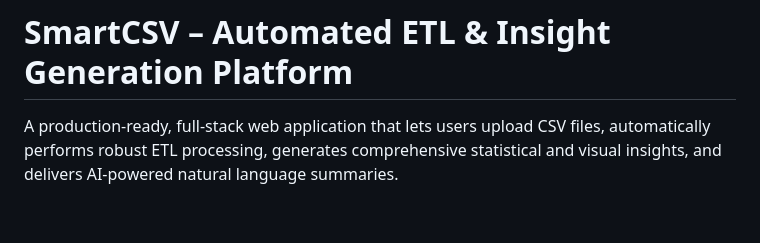
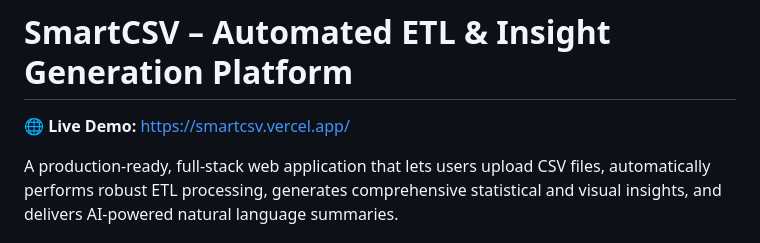
Before and after one commit to kunalkhaire302/SmartCSV, a Markdown page: README.md, the part around the change. GitHub-like rendering; blank space fills up the shorter version.

Commit message:
Add live demo link to README

```diff
--- a/README.md
+++ b/README.md
@@ -1,4 +1,6 @@
 # SmartCSV – Automated ETL & Insight Generation Platform
+
+🌐 **Live Demo:** [https://smartcsv.vercel.app/](https://smartcsv.vercel.app/)
 
 A production-ready, full-stack web application that lets users upload CSV files, automatically performs robust ETL processing, generates comprehensive statistical and visual insights, and delivers AI-powered natural language summaries.
 
```
